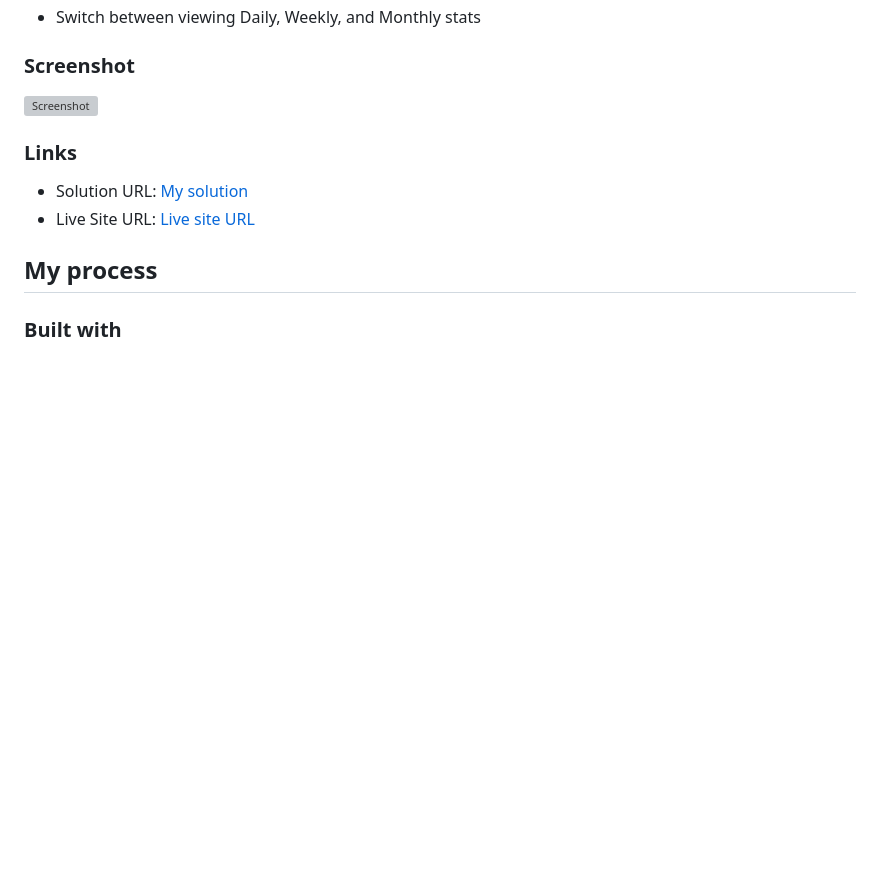
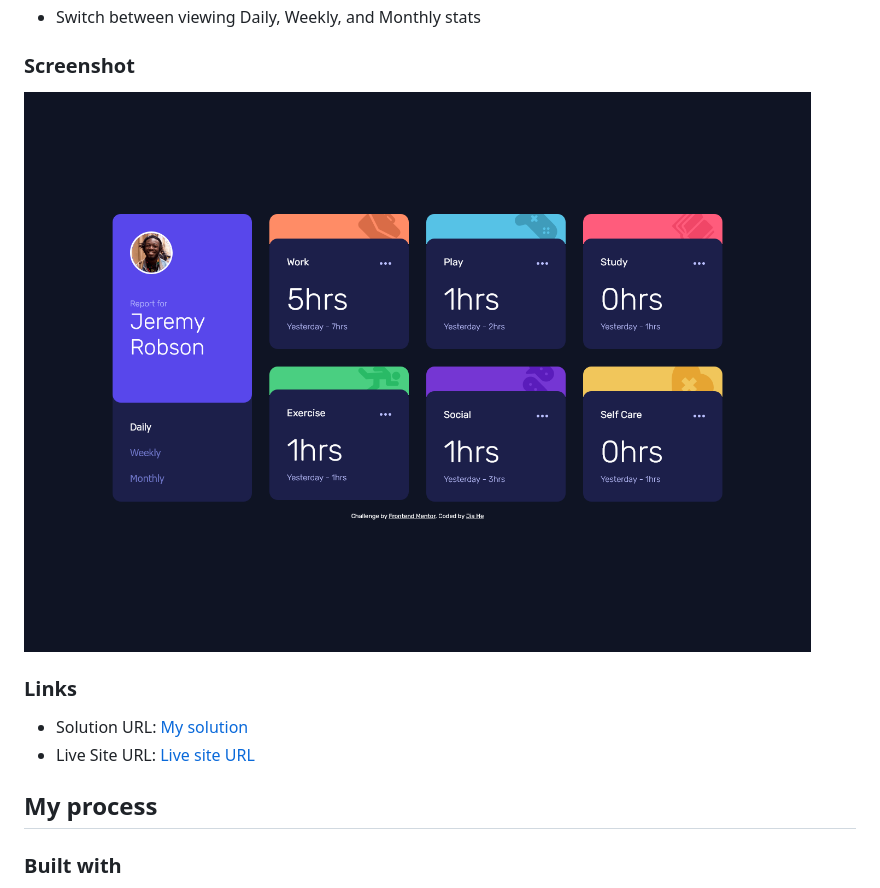
Before and after one commit to JiaHe35354/time-tracking-dashboard, a Markdown page: README.md, the part around the change. GitHub-like rendering; blank space fills up the shorter version; grey boxes are pictures that could not be loaded.

Commit message:
change screenshot nama

```diff
--- a/README.md
+++ b/README.md
@@ -27,7 +27,7 @@ Users should be able to:
 
 ### Screenshot
 
-![Screenshot](./screenshot.jpg)
+![Screenshot](./screenshot.png)
 
 ### Links
 
```
